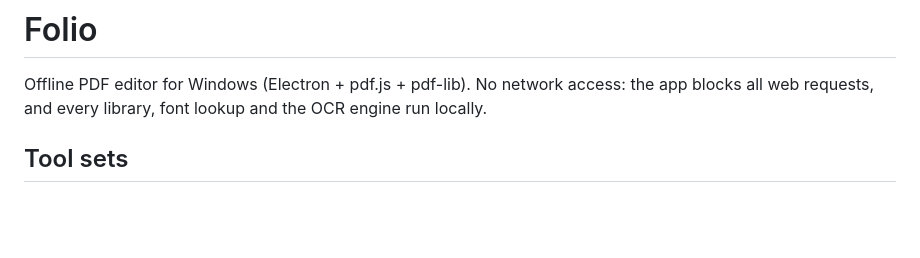
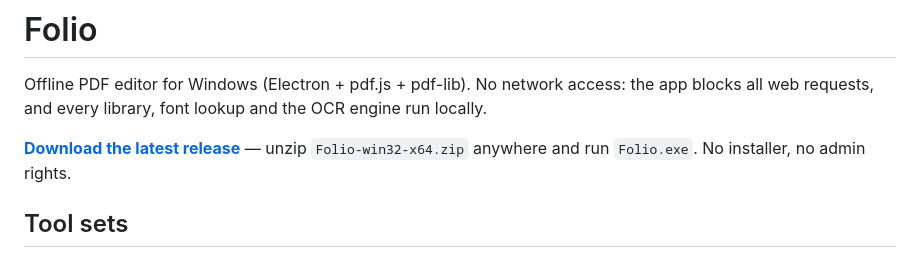
Before and after one commit to H3XY/Folio, a Markdown page: README.md, the part around the change. Rendered like a GitHub page; blank space fills up the shorter version.

Commit message:
Link the GitHub release from the README
So people landing on the repo can find the downloadable .exe without
digging through the Releases tab.

Co-Authored-By: Claude Sonnet 5 <noreply@anthropic.com>

```diff
--- a/README.md
+++ b/README.md
@@ -2,6 +2,9 @@
 
 Offline PDF editor for Windows (Electron + pdf.js + pdf-lib). No network access: the app blocks all web requests,
 and every library, font lookup and the OCR engine run locally.
+
+**[Download the latest release](https://github.com/H3XY/Folio/releases/latest)** — unzip `Folio-win32-x64.zip`
+anywhere and run `Folio.exe`. No installer, no admin rights.
 
 ## Tool sets
 
```
